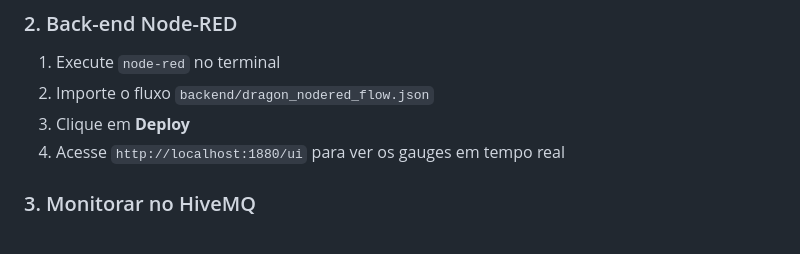
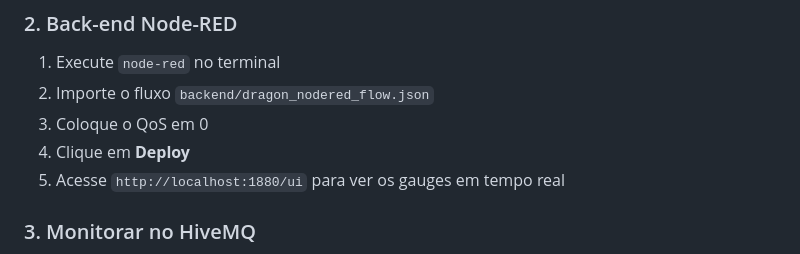
Before and after one commit to Helton-Pacheco1/GlobalSolutionESPS, a Markdown page: README.md, the part around the change. GitHub-like rendering.

```diff
--- a/README.md
+++ b/README.md
@@ -163,8 +163,9 @@ O painel com os gauges fica disponível em `http://localhost:1880/ui`
 
 1. Execute `node-red` no terminal
 2. Importe o fluxo `backend/dragon_nodered_flow.json`
-3. Clique em **Deploy**
-4. Acesse `http://localhost:1880/ui` para ver os gauges em tempo real
+3. Coloque o QoS em 0
+4. Clique em **Deploy**
+5. Acesse `http://localhost:1880/ui` para ver os gauges em tempo real
 
 ### 3. Monitorar no HiveMQ
 
```
